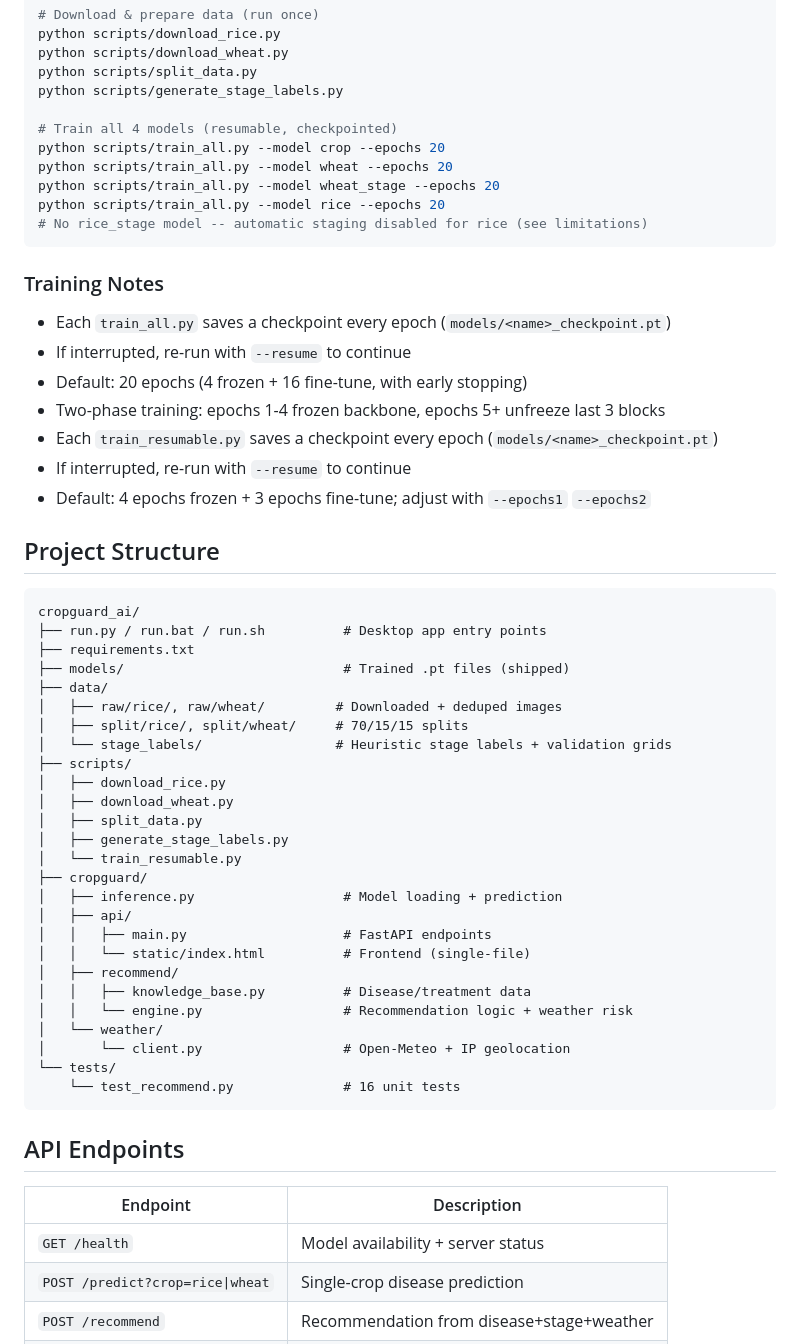
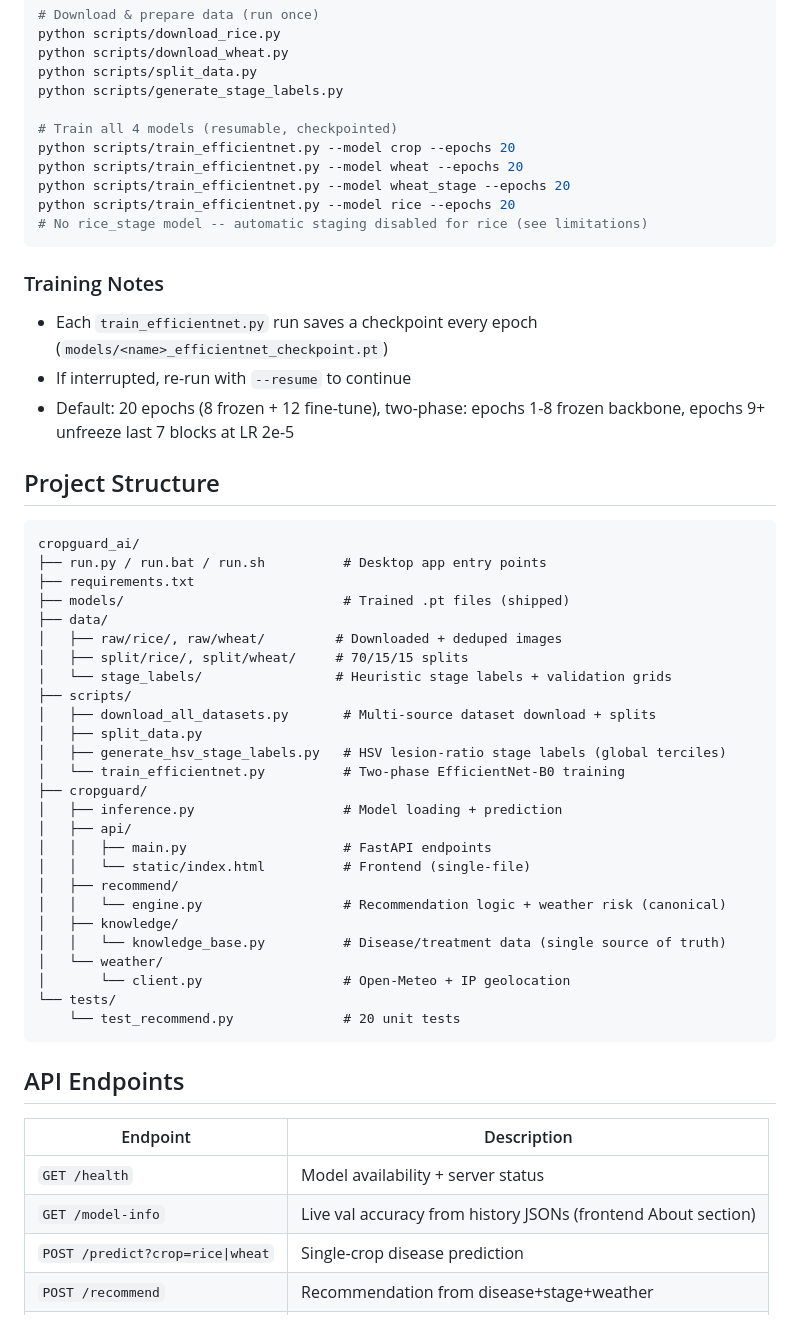
Before and after one commit to soumilj2004/crop-v1, a Markdown page: README.md, the part around one of its changes. GitHub-like rendering.

````diff
--- a/README.md
+++ b/README.md
@@ -68,21 +68,17 @@ python scripts/split_data.py
 python scripts/generate_stage_labels.py
 
 # Train all 4 models (resumable, checkpointed)
-python scripts/train_all.py --model crop --epochs 20
-python scripts/train_all.py --model wheat --epochs 20
-python scripts/train_all.py --model wheat_stage --epochs 20
-python scripts/train_all.py --model rice --epochs 20
+python scripts/train_efficientnet.py --model crop --epochs 20
+python scripts/train_efficientnet.py --model wheat --epochs 20
+python scripts/train_efficientnet.py --model wheat_stage --epochs 20
+python scripts/train_efficientnet.py --model rice --epochs 20
 # No rice_stage model -- automatic staging disabled for rice (see limitations)
 ```
 
 ### Training Notes
-- Each `train_all.py` saves a checkpoint every epoch (`models/<name>_checkpoint.pt`)
+- Each `train_efficientnet.py` run saves a checkpoint every epoch (`models/<name>_efficientnet_checkpoint.pt`)
 - If interrupted, re-run with `--resume` to continue
-- Default: 20 epochs (4 frozen + 16 fine-tune, with early stopping)
-- Two-phase training: epochs 1-4 frozen backbone, epochs 5+ unfreeze last 3 blocks
-- Each `train_resumable.py` saves a checkpoint every epoch (`models/<name>_checkpoint.pt`)
-- If interrupted, re-run with `--resume` to continue
-- Default: 4 epochs frozen + 3 epochs fine-tune; adjust with `--epochs1` `--epochs2`
+- Default: 20 epochs (8 frozen + 12 fine-tune), two-phase: epochs 1-8 frozen backbone, epochs 9+ unfreeze last 7 blocks at LR 2e-5
 
 ## Project Structure
 ```
@@ -95,23 +91,23 @@ cropguard_ai/
 │   ├── split/rice/, split/wheat/     # 70/15/15 splits
 │   └── stage_labels/                 # Heuristic stage labels + validation grids
 ├── scripts/
-│   ├── download_rice.py
-│   ├── download_wheat.py
+│   ├── download_all_datasets.py       # Multi-source dataset download + splits
 │   ├── split_data.py
-│   ├── generate_stage_labels.py
-│   └── train_resumable.py
+│   ├── generate_hsv_stage_labels.py   # HSV lesion-ratio stage labels (global terciles)
+│   └── train_efficientnet.py          # Two-phase EfficientNet-B0 training
 ├── cropguard/
 │   ├── inference.py                   # Model loading + prediction
 │   ├── api/
 │   │   ├── main.py                    # FastAPI endpoints
 │   │   └── static/index.html          # Frontend (single-file)
 │   ├── recommend/
-│   │   ├── knowledge_base.py          # Disease/treatment data
-│   │   └── engine.py                  # Recommendation logic + weather risk
+│   │   └── engine.py                  # Recommendation logic + weather risk (canonical)
+│   ├── knowledge/
+│   │   └── knowledge_base.py          # Disease/treatment data (single source of truth)
 │   └── weather/
 │       └── client.py                  # Open-Meteo + IP geolocation
 └── tests/
-    └── test_recommend.py              # 16 unit tests
+    └── test_recommend.py              # 20 unit tests
 ```
 
 ## API Endpoints
@@ -119,6 +115,7 @@ cropguard_ai/
 | Endpoint | Description |
 |----------|-------------|
 | `GET /health` | Model availability + server status |
+| `GET /model-info` | Live val accuracy from history JSONs (frontend About section) |
 | `POST /predict?crop=rice\|wheat` | Single-crop disease prediction |
 | `POST /recommend` | Recommendation from disease+stage+weather |
 | `POST /analyze` | **Main**: image → full pipeline result |
````
Also changed, not shown: other parts of README.md (+9 -9 lines).
